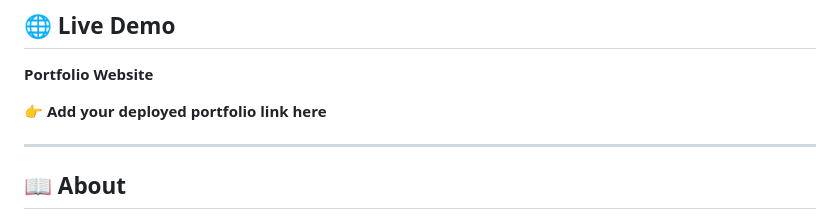
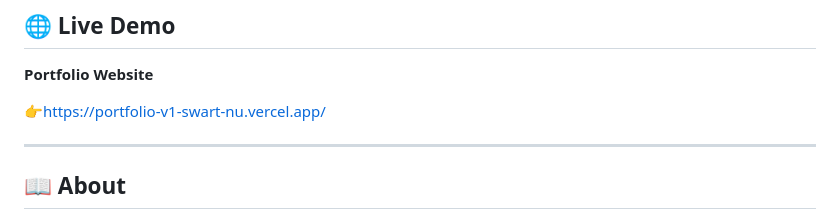
Before and after one commit to sushmita25dubey/Portfolio-v1, a Markdown page: README.md, the part around the change. Drawn GitHub-style.

```diff
--- a/README.md
+++ b/README.md
@@ -18,7 +18,7 @@
 
 **Portfolio Website**
 
-👉 **Add your deployed portfolio link here**
+👉https://portfolio-v1-swart-nu.vercel.app/
 
 ---
 
```
